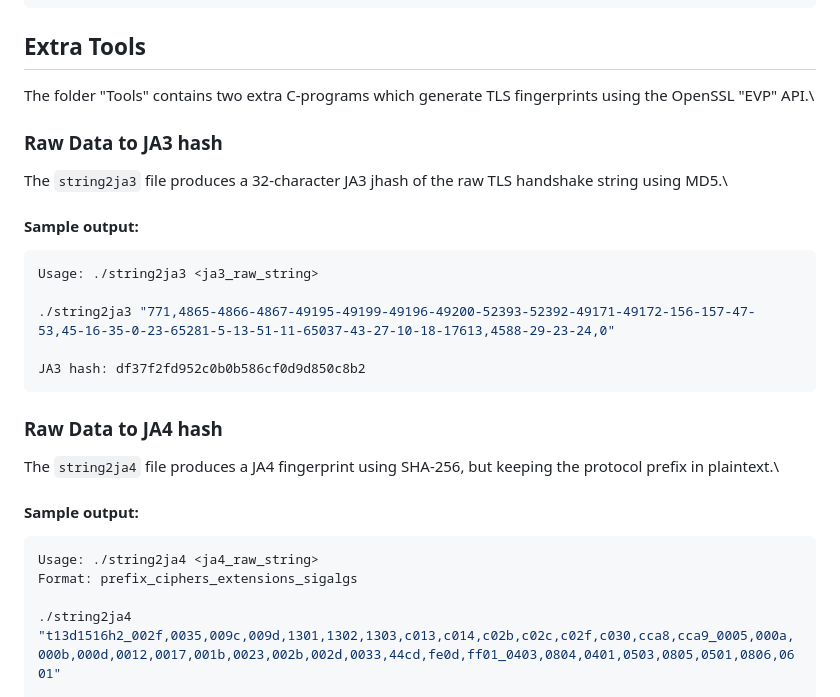
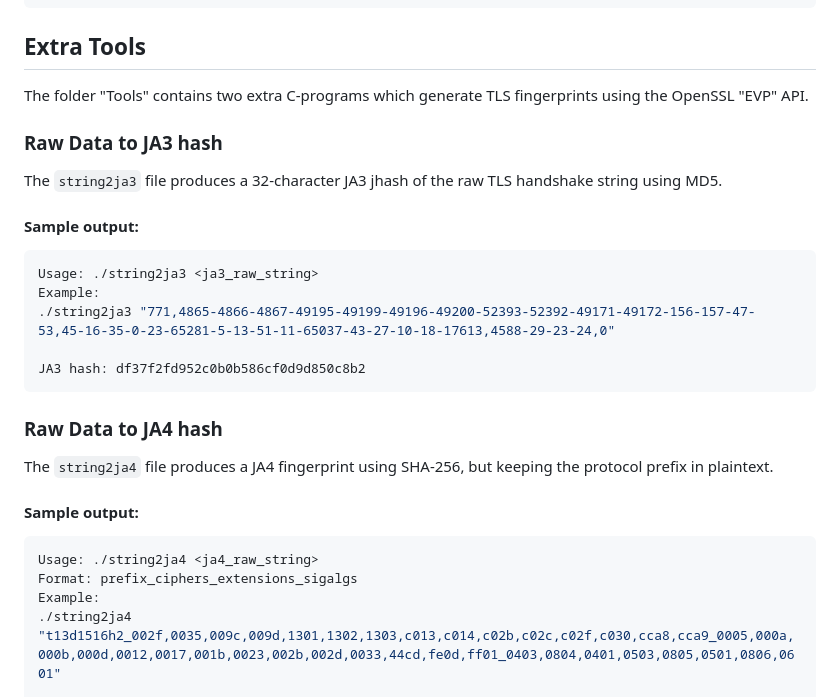
Before and after one commit to r3m0s/xdp-ebpf-tls-fingerprinting, a Markdown page: README.md, the part around the change. Drawn GitHub-style.

Commit message:
Clean up README

````diff
--- a/README.md
+++ b/README.md
@@ -97,27 +97,26 @@ OURS: 771,4866-4867-4865-49196-49200-159-52393-52392-52394-49195-49199-158-49188
 ```
 
 ## Extra Tools
-The folder "Tools" contains two extra C-programs which generate TLS fingerprints using the OpenSSL "EVP" API.\
+The folder "Tools" contains two extra C-programs which generate TLS fingerprints using the OpenSSL "EVP" API.
 
 ### Raw Data to JA3 hash
-The `string2ja3` file produces a 32-character JA3 jhash of the raw TLS handshake string using MD5.\
+The `string2ja3` file produces a 32-character JA3 jhash of the raw TLS handshake string using MD5.
 #### Sample output:
 ```sh
 Usage: ./string2ja3 <ja3_raw_string>
-
+Example:
 ./string2ja3 "771,4865-4866-4867-49195-49199-49196-49200-52393-52392-49171-49172-156-157-47-53,45-16-35-0-23-65281-5-13-51-11-65037-43-27-10-18-17613,4588-29-23-24,0"
 
 JA3 hash: df37f2fd952c0b0b586cf0d9d850c8b2
 ```
 
 ### Raw Data to JA4 hash
-The `string2ja4` file produces a JA4 fingerprint using SHA-256, but keeping the protocol prefix in plaintext.\
-
+The `string2ja4` file produces a JA4 fingerprint using SHA-256, but keeping the protocol prefix in plaintext.
 #### Sample output:
 ```sh
 Usage: ./string2ja4 <ja4_raw_string>
 Format: prefix_ciphers_extensions_sigalgs
-
+Example:
 ./string2ja4 "t13d1516h2_002f,0035,009c,009d,1301,1302,1303,c013,c014,c02b,c02c,c02f,c030,cca8,cca9_0005,000a,000b,000d,0012,0017,001b,0023,002b,002d,0033,44cd,fe0d,ff01_0403,0804,0401,0503,0805,0501,0806,0601"
 
 JA4 hash: t13d1516h2_8daaf6152771_d8a2da3f94cd
````
